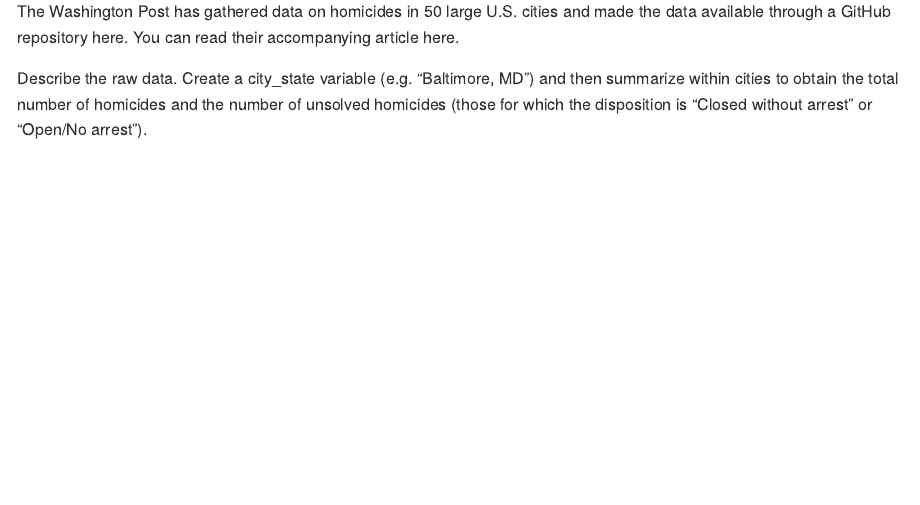
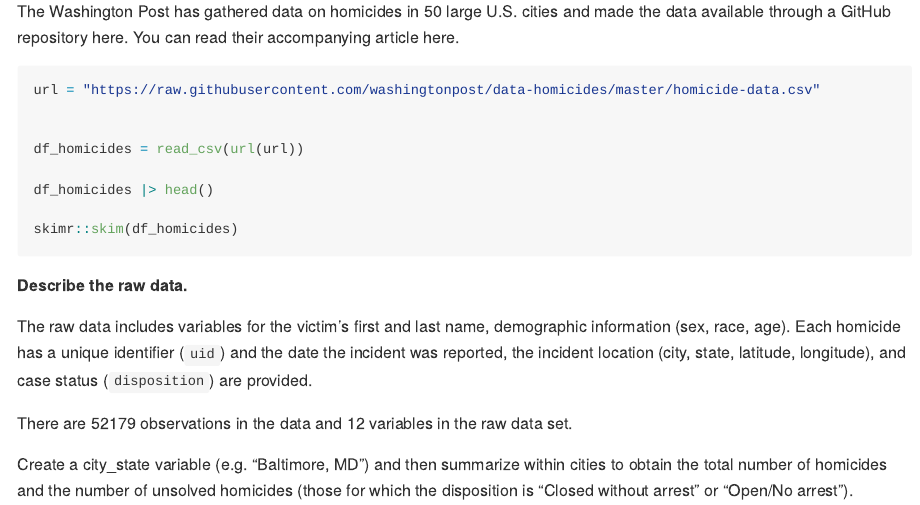
Before and after one commit to fish-carolyn/p8105_hw5_csf2135, an R Markdown document (p8105_hw5_csf2135.Rmd): the page in a window 1100 px wide, from 440 px down. The pictures show the output file p8105_hw5_csf2135.md that the author committed with the source, drawn offline in the style of GitHub.

Commit message:
Importing problem 1 data

````diff
--- a/p8105_hw5_csf2135.Rmd
+++ b/p8105_hw5_csf2135.Rmd
@@ -18,7 +22,26 @@ This homework includes figures; the readability of your embedded plots (e.g. fon
 
 The Washington Post has gathered data on homicides in 50 large U.S. cities and made the data available through a GitHub repository here. You can read their accompanying article here.
 
-Describe the raw data. Create a city_state variable (e.g. “Baltimore, MD”) and then summarize within cities to obtain the total number of homicides and the number of unsolved homicides (those for which the disposition is “Closed without arrest” or “Open/No arrest”).
+```{r, warning=FALSE, results='hide', message=FALSE}
+url = "https://raw.githubusercontent.com/washingtonpost/data-homicides/master/homicide-data.csv"
+
+
+df_homicides = read_csv(url(url))
+
+df_homicides |> head()
+
+skimr::skim(df_homicides)
+
+```
+**Describe the raw data.**
+
+The raw data includes variables for the victim's first and last name, demographic information (sex, race, age). Each homicide has a unique identifier (`uid`) and the date the incident was reported,  the incident location (city, state, latitude, longitude), and case status (`disposition`) are provided.
+
+
+There are `r nrow(df_homicides)` observations in the data and `r ncol(df_homicides)` variables in the raw data set.
+
+
+Create a city_state variable (e.g. “Baltimore, MD”) and then summarize within cities to obtain the total number of homicides and the number of unsolved homicides (those for which the disposition is “Closed without arrest” or “Open/No arrest”).
 
 For the city of Baltimore, MD, use the prop.test function to estimate the proportion of homicides that are unsolved; save the output of prop.test as an R object, apply the broom::tidy to this object and pull the estimated proportion and confidence intervals from the resulting tidy dataframe.
 
````
Also changed, not shown: p8105_hw5_csf2135.md, p8105_hw5_csf2135.Rmd (4 more changed lines).
